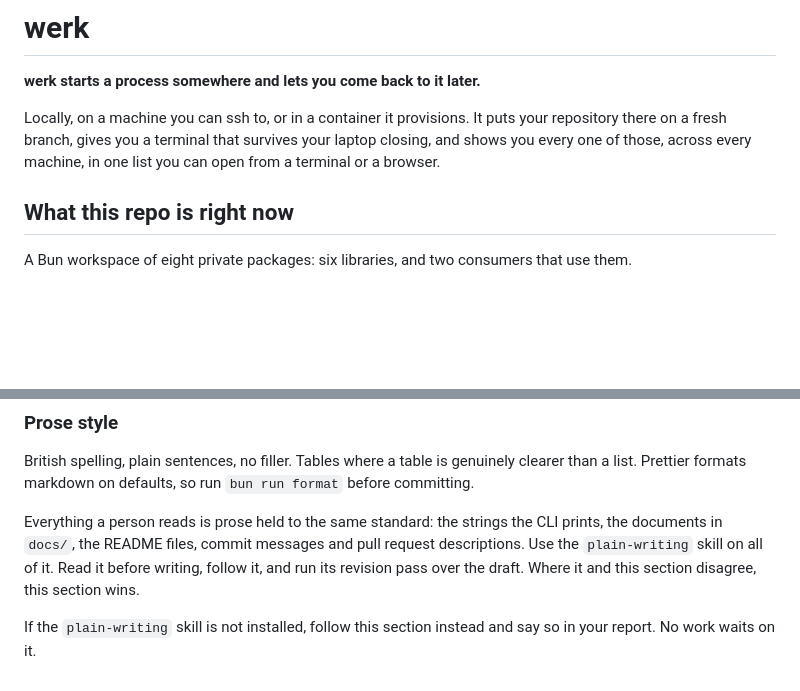
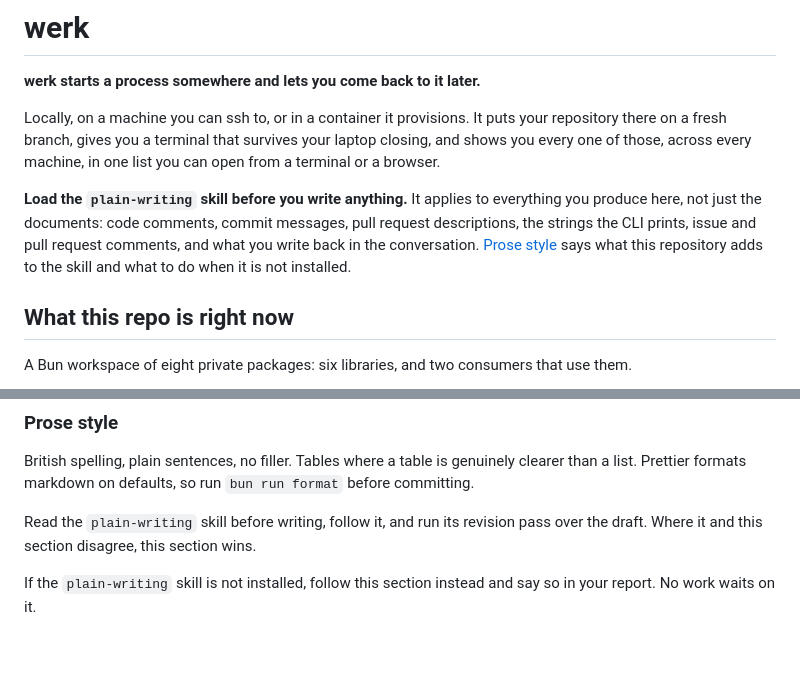
Before and after one commit to omnilogic-labs/werk, a Markdown page: CLAUDE.md, 2 parts joined by grey strips. Drawn GitHub-style; blank space fills up the shorter version.

Commit message:
docs: put the prose standard where it is read before writing
The instruction to use the plain-writing skill was the last section of
CLAUDE.md, so an agent reached it after writing rather than before. Move
the instruction to the top and leave the detail where it was.

Say the scope once, and say it wide. The old wording listed the CLI's
strings, docs/, the README files, commit messages and pull request
descriptions, which reads as the complete set. It is not: the standard
covers everything an agent writes here, including code comments, issue
and pull request comments, and what it writes back in the conversation.

Co-Authored-By: Claude Opus 5 (1M context) <noreply@anthropic.com>
Claude-Session: https://claude.ai/code/session_018HTbCz4mJbQvTNtgsnrPtz

```diff
--- a/CLAUDE.md
+++ b/CLAUDE.md
@@ -6,6 +6,13 @@ Locally, on a machine you can ssh to, or in a container it provisions. It puts
 your repository there on a fresh branch, gives you a terminal that survives your
 laptop closing, and shows you every one of those, across every machine, in one
 list you can open from a terminal or a browser.
+
+**Load the `plain-writing` skill before you write anything.** It applies to
+everything you produce here, not just the documents: code comments, commit
+messages, pull request descriptions, the strings the CLI prints, issue and
+pull request comments, and what you write back in the conversation.
+[Prose style](#prose-style) says what this repository adds to the skill and
+what to do when it is not installed.
 
 ## What this repo is right now
 
@@ -206,11 +213,8 @@ British spelling, plain sentences, no filler. Tables where a table is genuinely
 clearer than a list. Prettier formats markdown on defaults, so run `bun run
 format` before committing.
 
-Everything a person reads is prose held to the same standard: the strings the
-CLI prints, the documents in `docs/`, the README files, commit messages and pull
-request descriptions. Use the `plain-writing` skill on all of it. Read it before
-writing, follow it, and run its revision pass over the draft. Where it and this
-section disagree, this section wins.
+Read the `plain-writing` skill before writing, follow it, and run its revision
+pass over the draft. Where it and this section disagree, this section wins.
 
 If the `plain-writing` skill is not installed, follow this section instead and
 say so in your report. No work waits on it.
```
